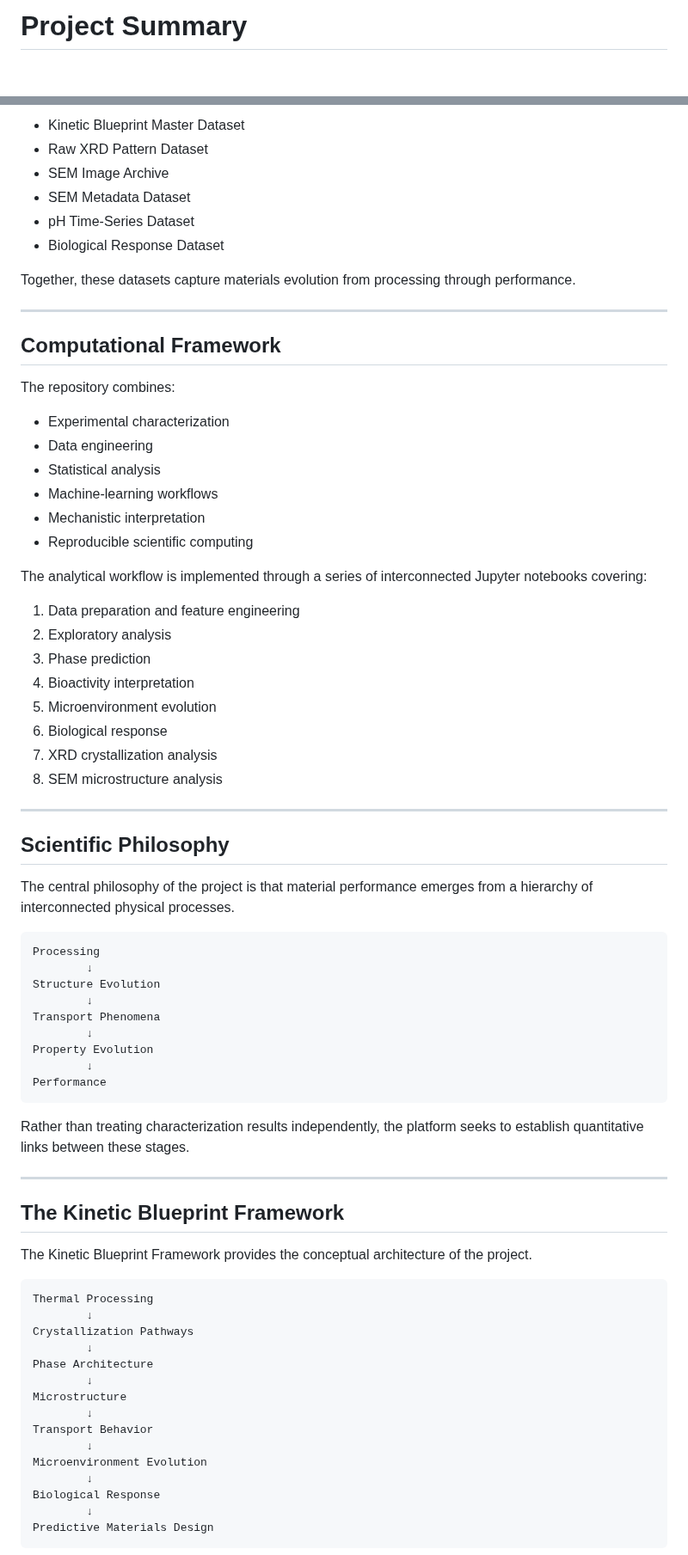
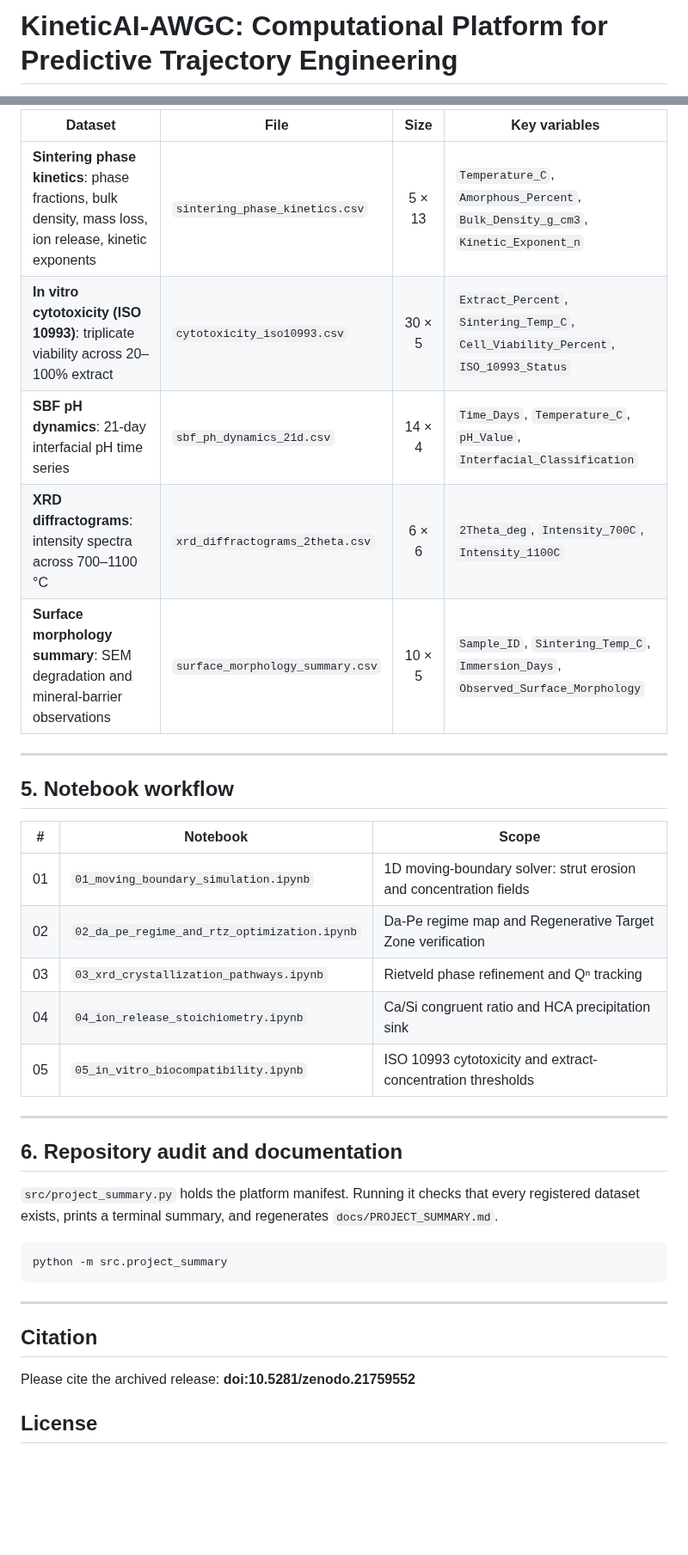
Before and after one commit to andualembelachew2/KineticAI-AWGC, a Markdown page: docs/project_summary.md, 2 parts joined by grey strips. Shown at 86% size. Rendered like a GitHub page; blank space fills up the shorter version.

Commit message:
Revise project summary and update title
Updated project summary to reflect new title and structure.

````diff
--- a/docs/project_summary.md
+++ b/docs/project_summary.md
@@ -1,2 +1,2 @@
-# Project Summary
+# KineticAI-AWGC: Computational Platform for Predictive Trajectory Engineering
 
@@ -47,78 +86,39 @@ The platform integrates multiple experimental and computational datasets, includ
 
-- Kinetic Blueprint Master Dataset
-- Raw XRD Pattern Dataset
-- SEM Image Archive
-- SEM Metadata Dataset
-- pH Time-Series Dataset
-- Biological Response Dataset
-
-Together, these datasets capture materials evolution from processing through performance.
+| Dataset | File | Size | Key variables |
+|---|---|:---:|---|
+| **Sintering phase kinetics**: phase fractions, bulk density, mass loss, ion release, kinetic exponents | `sintering_phase_kinetics.csv` | 5 × 13 | `Temperature_C`, `Amorphous_Percent`, `Bulk_Density_g_cm3`, `Kinetic_Exponent_n` |
+| **In vitro cytotoxicity (ISO 10993)**: triplicate viability across 20–100% extract | `cytotoxicity_iso10993.csv` | 30 × 5 | `Extract_Percent`, `Sintering_Temp_C`, `Cell_Viability_Percent`, `ISO_10993_Status` |
+| **SBF pH dynamics**: 21-day interfacial pH time series | `sbf_ph_dynamics_21d.csv` | 14 × 4 | `Time_Days`, `Temperature_C`, `pH_Value`, `Interfacial_Classification` |
+| **XRD diffractograms**: intensity spectra across 700–1100 °C | `xrd_diffractograms_2theta.csv` | 6 × 6 | `2Theta_deg`, `Intensity_700C`, `Intensity_1100C` |
+| **Surface morphology summary**: SEM degradation and mineral-barrier observations | `surface_morphology_summary.csv` | 10 × 5 | `Sample_ID`, `Sintering_Temp_C`, `Immersion_Days`, `Observed_Surface_Morphology` |
 
 ---
 
-## Computational Framework
+## 5. Notebook workflow
 
-The repository combines:
-
-- Experimental characterization
-- Data engineering
-- Statistical analysis
-- Machine-learning workflows
-- Mechanistic interpretation
-- Reproducible scientific computing
-
-The analytical workflow is implemented through a series of interconnected Jupyter notebooks covering:
-
-1. Data preparation and feature engineering
-2. Exploratory analysis
-3. Phase prediction
-4. Bioactivity interpretation
-5. Microenvironment evolution
-6. Biological response
-7. XRD crystallization analysis
-8. SEM microstructure analysis
+| # | Notebook | Scope |
+|:---:|---|---|
+| 01 | `01_moving_boundary_simulation.ipynb` | 1D moving-boundary solver: strut erosion and concentration fields |
+| 02 | `02_da_pe_regime_and_rtz_optimization.ipynb` | Da-Pe regime map and Regenerative Target Zone verification |
+| 03 | `03_xrd_crystallization_pathways.ipynb` | Rietveld phase refinement and Qⁿ tracking |
+| 04 | `04_ion_release_stoichiometry.ipynb` | Ca/Si congruent ratio and HCA precipitation sink |
+| 05 | `05_in_vitro_biocompatibility.ipynb` | ISO 10993 cytotoxicity and extract-concentration thresholds |
 
 ---
 
-## Scientific Philosophy
+## 6. Repository audit and documentation
 
-The central philosophy of the project is that material performance emerges from a hierarchy of interconnected physical processes.
+`src/project_summary.py` holds the platform manifest. Running it checks that every registered dataset exists, prints a terminal summary, and regenerates `docs/PROJECT_SUMMARY.md`.
 
-```text
-Processing
-        ↓
-Structure Evolution
-        ↓
-Transport Phenomena
-        ↓
-Property Evolution
-        ↓
-Performance
+```bash
+python -m src.project_summary
 ```
-
-Rather than treating characterization results independently, the platform seeks to establish quantitative links between these stages.
 
 ---
 
-## The Kinetic Blueprint Framework
+## Citation
 
-The Kinetic Blueprint Framework provides the conceptual architecture of the project.
+Please cite the archived release: **doi:10.5281/zenodo.21759552**
 
-```text
-Thermal Processing
-        ↓
-Crystallization Pathways
-        ↓
-Phase Architecture
-        ↓
-Microstructure
-        ↓
-Transport Behavior
-        ↓
-Microenvironment Evolution
-        ↓
-Biological Response
-        ↓
-Predictive Materials Design
-```
+## License
 
````
Also changed, not shown: other parts of docs/project_summary.md (+63 -38 lines).
